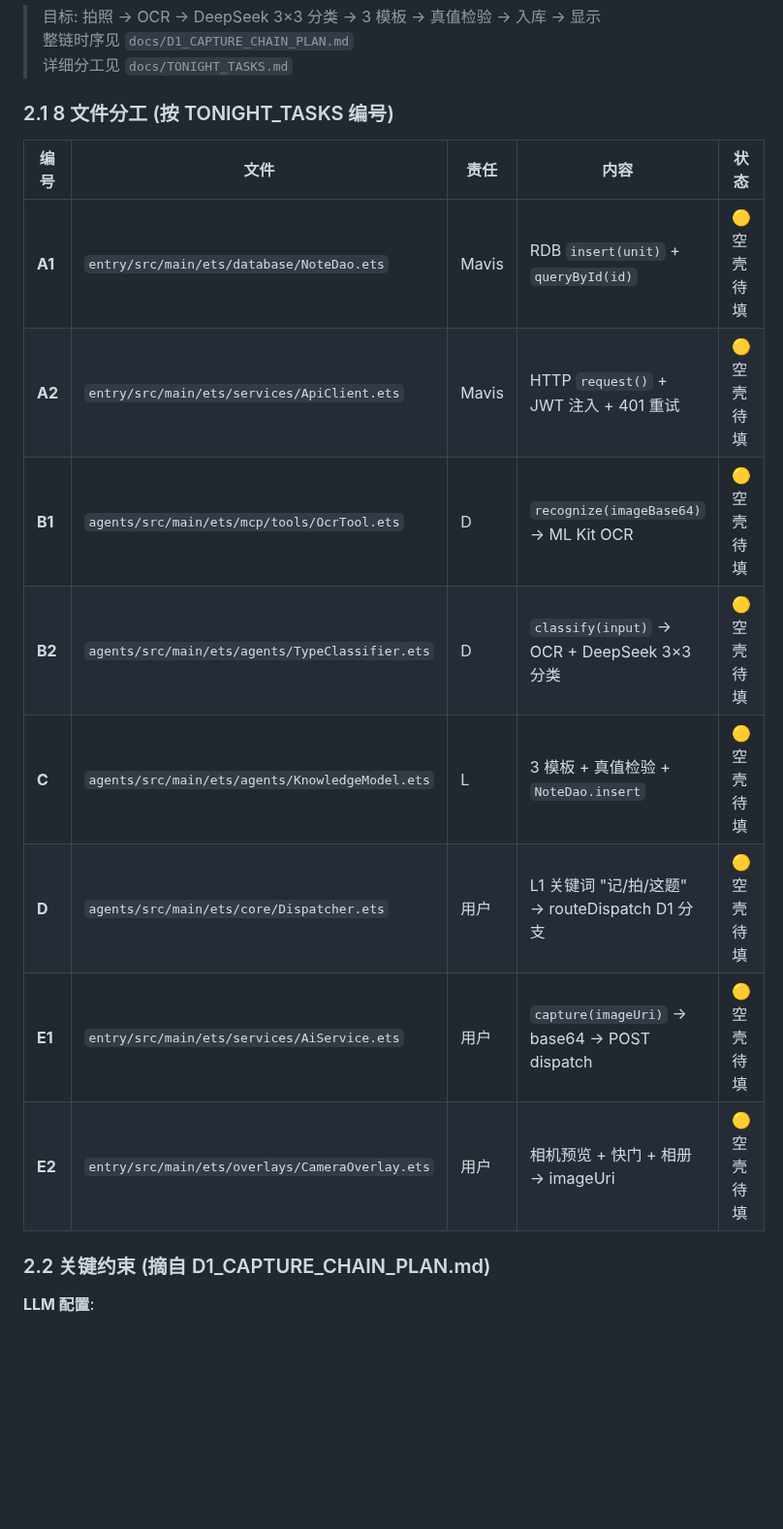
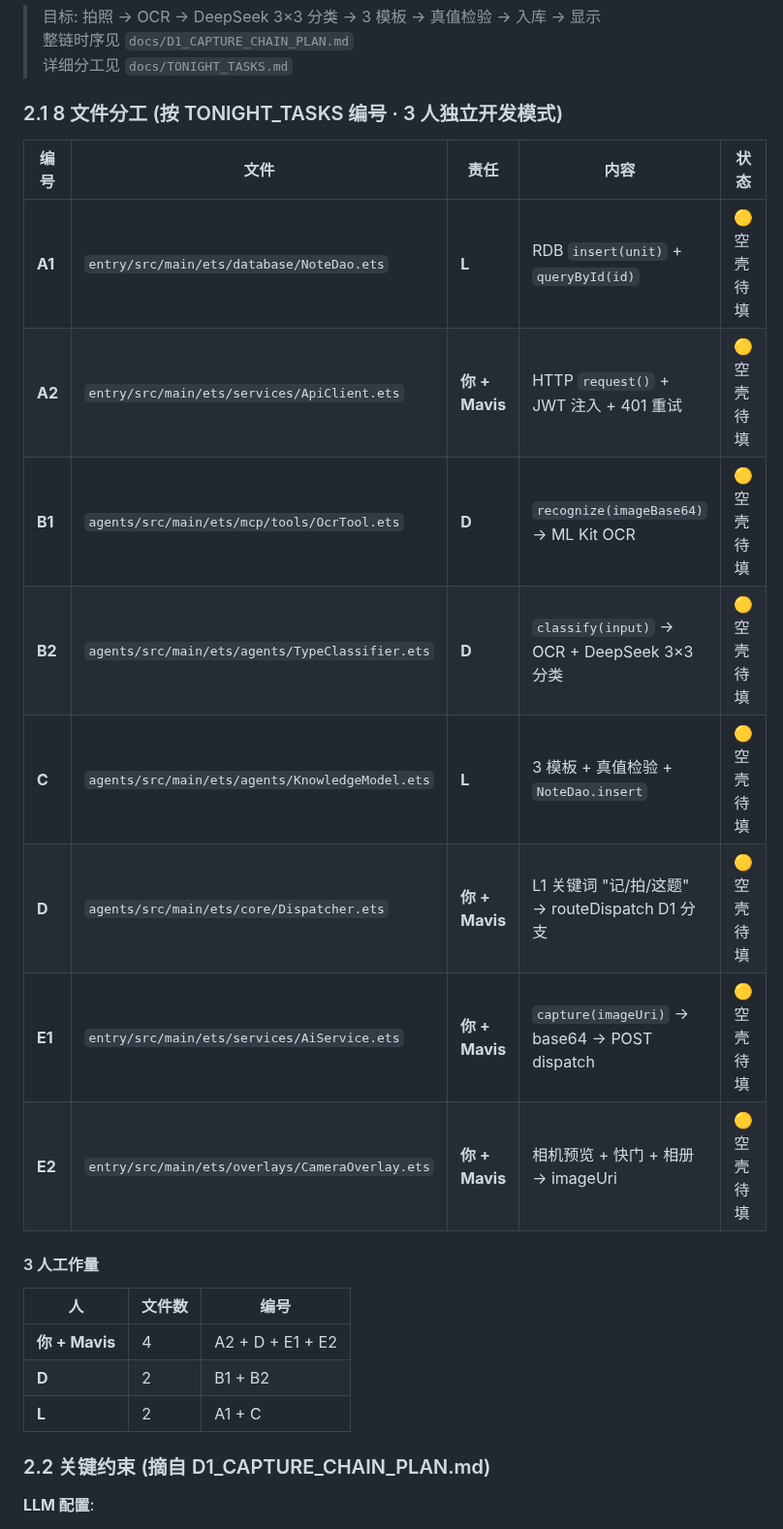
Before and after one commit to YunC-GCT/Math-Mind, a Markdown page: README.md, the part around one of its changes. Shown at 97% size. Rendered like a GitHub page; blank space fills up the shorter version.

```diff
--- a/README.md
+++ b/README.md
@@ -43,18 +43,26 @@ MathMind/
 > 整链时序见 `docs/D1_CAPTURE_CHAIN_PLAN.md`
 > 详细分工见 `docs/TONIGHT_TASKS.md`
 
-### 2.1 8 文件分工 (按 TONIGHT_TASKS 编号)
+### 2.1 8 文件分工 (按 TONIGHT_TASKS 编号 · 3 人独立开发模式)
 
 | 编号 | 文件 | 责任 | 内容 | 状态 |
 |------|------|------|------|------|
-| **A1** | `entry/src/main/ets/database/NoteDao.ets` | Mavis | RDB `insert(unit)` + `queryById(id)` | 🟡 空壳待填 |
-| **A2** | `entry/src/main/ets/services/ApiClient.ets` | Mavis | HTTP `request()` + JWT 注入 + 401 重试 | 🟡 空壳待填 |
-| **B1** | `agents/src/main/ets/mcp/tools/OcrTool.ets` | D | `recognize(imageBase64)` → ML Kit OCR | 🟡 空壳待填 |
-| **B2** | `agents/src/main/ets/agents/TypeClassifier.ets` | D | `classify(input)` → OCR + DeepSeek 3×3 分类 | 🟡 空壳待填 |
-| **C** | `agents/src/main/ets/agents/KnowledgeModel.ets` | L | 3 模板 + 真值检验 + `NoteDao.insert` | 🟡 空壳待填 |
-| **D** | `agents/src/main/ets/core/Dispatcher.ets` | 用户 | L1 关键词 "记/拍/这题" → routeDispatch D1 分支 | 🟡 空壳待填 |
-| **E1** | `entry/src/main/ets/services/AiService.ets` | 用户 | `capture(imageUri)` → base64 → POST dispatch | 🟡 空壳待填 |
-| **E2** | `entry/src/main/ets/overlays/CameraOverlay.ets` | 用户 | 相机预览 + 快门 + 相册 → imageUri | 🟡 空壳待填 |
+| **A1** | `entry/src/main/ets/database/NoteDao.ets` | **L** | RDB `insert(unit)` + `queryById(id)` | 🟡 空壳待填 |
+| **A2** | `entry/src/main/ets/services/ApiClient.ets` | **你 + Mavis** | HTTP `request()` + JWT 注入 + 401 重试 | 🟡 空壳待填 |
+| **B1** | `agents/src/main/ets/mcp/tools/OcrTool.ets` | **D** | `recognize(imageBase64)` → ML Kit OCR | 🟡 空壳待填 |
+| **B2** | `agents/src/main/ets/agents/TypeClassifier.ets` | **D** | `classify(input)` → OCR + DeepSeek 3×3 分类 | 🟡 空壳待填 |
+| **C** | `agents/src/main/ets/agents/KnowledgeModel.ets` | **L** | 3 模板 + 真值检验 + `NoteDao.insert` | 🟡 空壳待填 |
+| **D** | `agents/src/main/ets/core/Dispatcher.ets` | **你 + Mavis** | L1 关键词 "记/拍/这题" → routeDispatch D1 分支 | 🟡 空壳待填 |
+| **E1** | `entry/src/main/ets/services/AiService.ets` | **你 + Mavis** | `capture(imageUri)` → base64 → POST dispatch | 🟡 空壳待填 |
+| **E2** | `entry/src/main/ets/overlays/CameraOverlay.ets` | **你 + Mavis** | 相机预览 + 快门 + 相册 → imageUri | 🟡 空壳待填 |
+
+#### 3 人工作量
+
+| 人 | 文件数 | 编号 |
+|----|--------|------|
+| **你 + Mavis** | 4 | A2 + D + E1 + E2 |
+| **D** | 2 | B1 + B2 |
+| **L** | 2 | A1 + C |
 
 ### 2.2 关键约束 (摘自 D1_CAPTURE_CHAIN_PLAN.md)
 
```
Also changed, not shown: other parts of README.md (+23 -9 lines).
